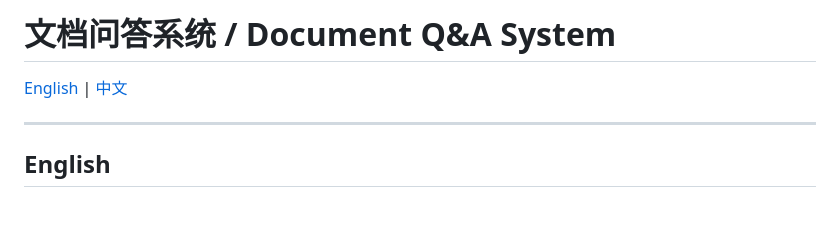
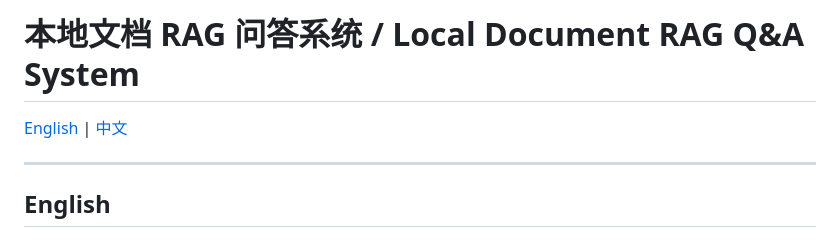
Before and after one commit to eagle1949/docs-rag-chat, a Markdown page: README.md, the part around one of its changes. Rendered like a GitHub page; blank space fills up the shorter version.

Commit message:
docs: 更新 README 以更准确地描述项目为本地 RAG 问答系统
- 修改项目标题以更准确反映系统特性
- 优化技术架构部分的格式和可读性
- 统一前后端配置说明的格式

```diff
--- a/README.md
+++ b/README.md
@@ -1,10 +1,11 @@
-# 文档问答系统 / Document Q&A System
+# 本地文档 RAG 问答系统 / Local Document RAG Q&A System
 
 [English](#english) | [中文](#chinese)
 
 ---
 
 <a name="english"></a>
+
 ## English
 
 ### Project Overview
```
Also changed, not shown: other parts of README.md (+25 -0 lines).
